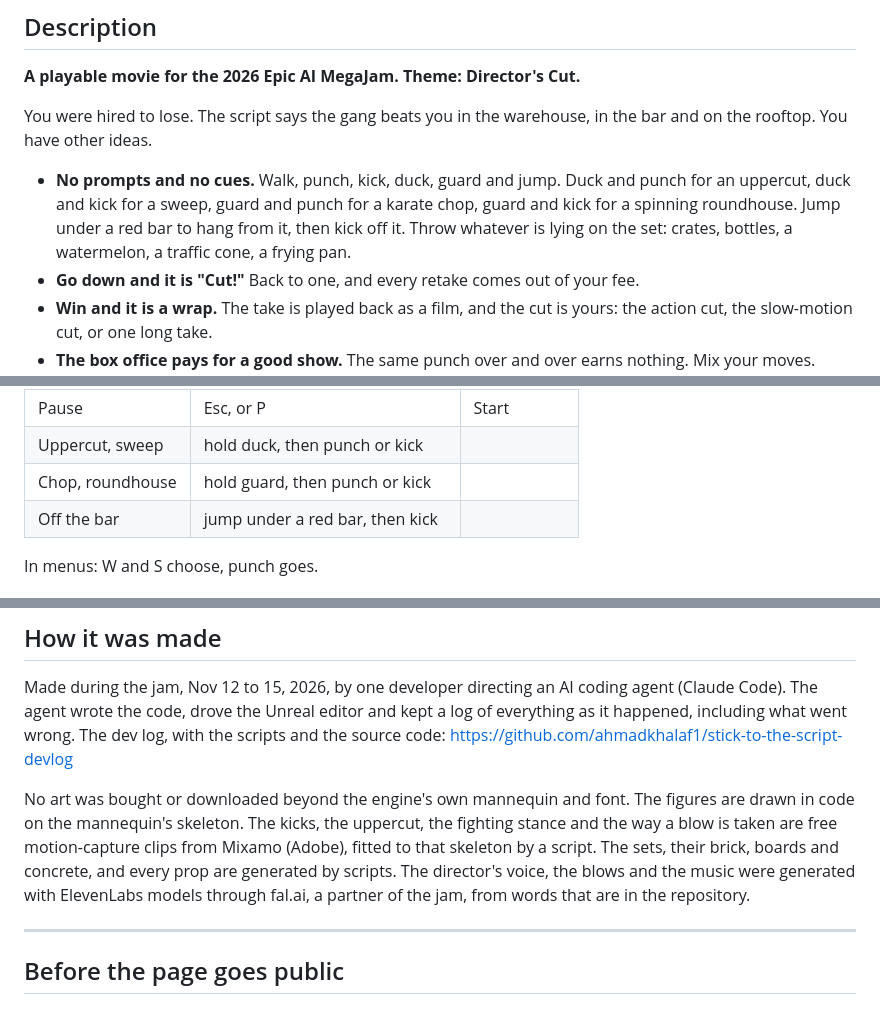
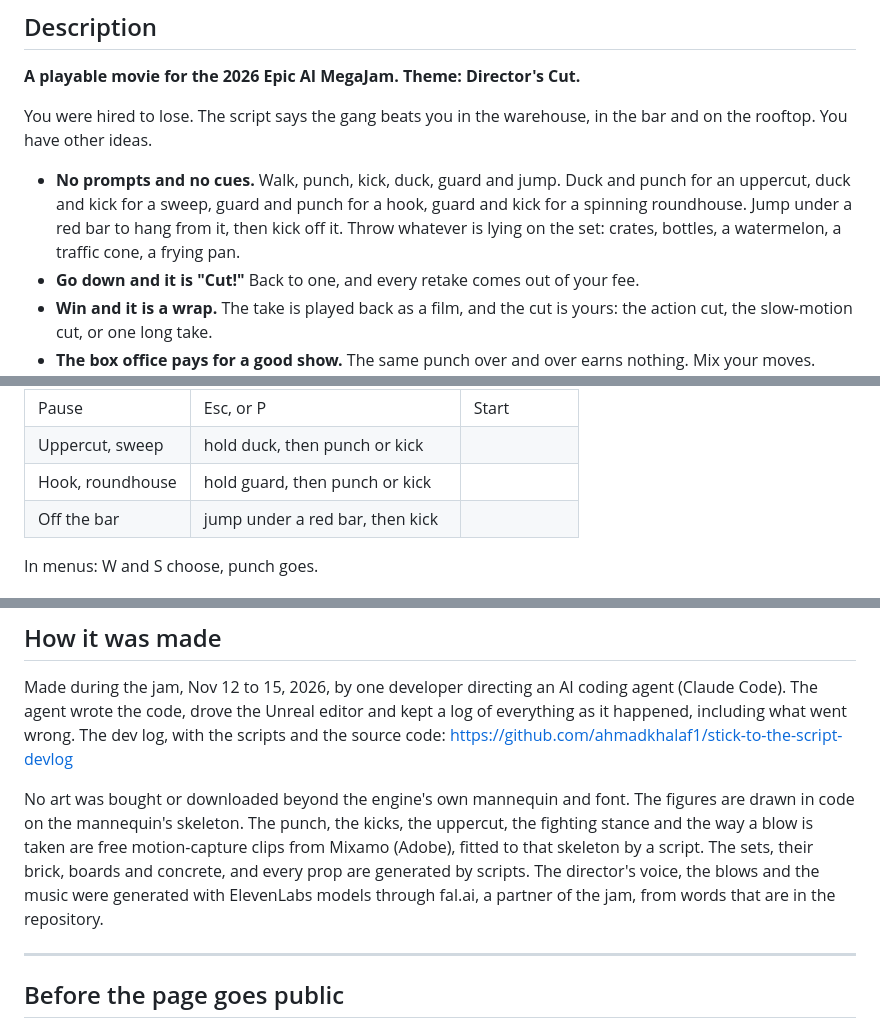
Before and after one commit to ahmadkhalaf1/stick-to-the-script-devlog, a Markdown page: Docs/StorePage.md, 3 parts joined by grey strips. GitHub-like rendering.

```diff
--- a/Docs/StorePage.md
+++ b/Docs/StorePage.md
@@ -18,7 +18,7 @@ You are the stunt performer. The script says you lose. Ignore it, win the fight,
 
 You were hired to lose. The script says the gang beats you in the warehouse, in the bar and on the rooftop. You have other ideas.
 
-- **No prompts and no cues.** Walk, punch, kick, duck, guard and jump. Duck and punch for an uppercut, duck and kick for a sweep, guard and punch for a karate chop, guard and kick for a spinning roundhouse. Jump under a red bar to hang from it, then kick off it. Throw whatever is lying on the set: crates, bottles, a watermelon, a traffic cone, a frying pan.
+- **No prompts and no cues.** Walk, punch, kick, duck, guard and jump. Duck and punch for an uppercut, duck and kick for a sweep, guard and punch for a hook, guard and kick for a spinning roundhouse. Jump under a red bar to hang from it, then kick off it. Throw whatever is lying on the set: crates, bottles, a watermelon, a traffic cone, a frying pan.
 - **Go down and it is "Cut!"** Back to one, and every retake comes out of your fee.
 - **Win and it is a wrap.** The take is played back as a film, and the cut is yours: the action cut, the slow-motion cut, or one long take.
 - **The box office pays for a good show.** The same punch over and over earns nothing. Mix your moves.
@@ -41,7 +41,7 @@ You were hired to lose. The script says the gang beats you in the warehouse, in
 | Change the view | V | |
 | Pause | Esc, or P | Start |
 | Uppercut, sweep | hold duck, then punch or kick | |
-| Chop, roundhouse | hold guard, then punch or kick | |
+| Hook, roundhouse | hold guard, then punch or kick | |
 | Off the bar | jump under a red bar, then kick | |
 
 In menus: W and S choose, punch goes.
@@ -54,7 +54,7 @@ Windows 10 or 11. Unzip, open the `StickToTheScript` folder and run `StickToTheS
 
 Made during the jam, Nov 12 to 15, 2026, by one developer directing an AI coding agent (Claude Code). The agent wrote the code, drove the Unreal editor and kept a log of everything as it happened, including what went wrong. The dev log, with the scripts and the source code: https://github.com/ahmadkhalaf1/stick-to-the-script-devlog
 
-No art was bought or downloaded beyond the engine's own mannequin and font. The figures are drawn in code on the mannequin's skeleton. The kicks, the uppercut, the fighting stance and the way a blow is taken are free motion-capture clips from Mixamo (Adobe), fitted to that skeleton by a script. The sets, their brick, boards and concrete, and every prop are generated by scripts. The director's voice, the blows and the music were generated with ElevenLabs models through fal.ai, a partner of the jam, from words that are in the repository.
+No art was bought or downloaded beyond the engine's own mannequin and font. The figures are drawn in code on the mannequin's skeleton. The punch, the kicks, the uppercut, the fighting stance and the way a blow is taken are free motion-capture clips from Mixamo (Adobe), fitted to that skeleton by a script. The sets, their brick, boards and concrete, and every prop are generated by scripts. The director's voice, the blows and the music were generated with ElevenLabs models through fal.ai, a partner of the jam, from words that are in the repository.
 
 ---
 
```
Also changed, not shown: other parts of Docs/StorePage.md (+1 -1 lines), DEVLOG.md (+11 -1 lines), Plan/Tasks/S3-FIGHT-09 Jab and cross.md (added, +32 -0 lines), Docs/devlog/55-jab-and-cross.jpg (added), 3 other files.
